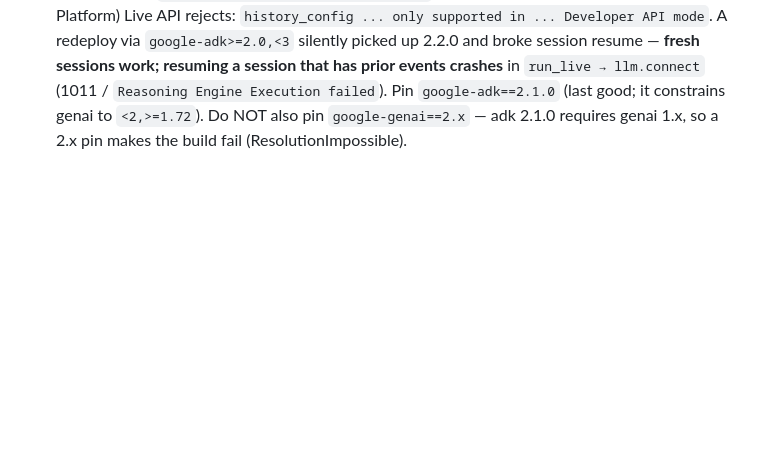
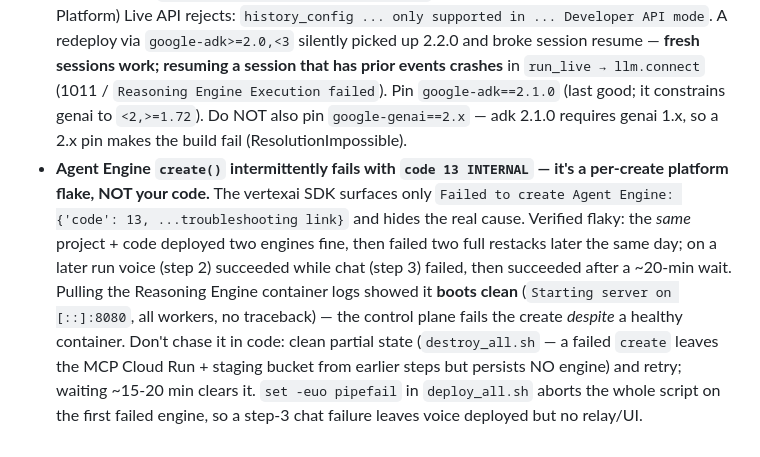
Before and after one commit to puvvula89/att-voice, a Markdown page: CLAUDE.md, the part around the change. Rendered like a GitHub page; blank space fills up the shorter version.

Commit message:
docs: record Agent Engine code-13 create flake as a deploy learning
Agent Engine create() intermittently returns code 13 INTERNAL — a per-create
platform flake, not the code (container boots clean; same project/code succeeds
on retry). Clean partial state and retry; ~15-20 min wait clears it.

```diff
--- a/CLAUDE.md
+++ b/CLAUDE.md
@@ -45,3 +45,4 @@ Voice-agent reference project on Google ADK + the Gemini Live API. One numbered
 - **The voice client must stop the mic + close the WS between calls — a leftover mic interrupts the next greeting.** `startMic` opens a `MediaStream` + capture `AudioContext` that nothing stopped, and `endCall` didn't close the socket. A second call in the same tab left the first call's mic running, feeding audio into the new session → the agent's greeting got interrupted ("stuck, no greeting" on call 2). Fix: `startMic` returns a `stop()`; tear down (stop mic, close socket) before each new call and on end; guard mic-send on the specific socket captured at start. (Backend greeting was provably healthy — reproduced fine over the wire; the bug was purely client lifecycle.)
 - **A `vertexai.Client` must stay referenced while you use an agent it returned — GC closes its async httpx client.** Calling a deployed engine's `async_stream_query` via `agent = client.agent_engines.get(...)` where the `client` local then falls out of scope works locally (genai 1.x) but on a deployed server (genai 2.x) raises `RuntimeError: Cannot send a request, as the client has been closed` on the FIRST call — the agent's async httpx client is owned by the `Client`, which GC tears down. Create AND hold the `Client` for the whole call lifetime (e.g. one per WebSocket connection), not in a helper that returns just the agent.
 - **Pin `google-adk` for Agent Engine Live deploys — unpinned ranges drift and break Vertex Live resume.** `google-adk==2.2.0` (2026-06-04) pulls `google-genai` 2.x, whose Live converter sets/forwards `live_connect_config.history_config`, which the Vertex (Enterprise Agent Platform) Live API rejects: `history_config ... only supported in ... Developer API mode`. A redeploy via `google-adk>=2.0,<3` silently picked up 2.2.0 and broke session resume — **fresh sessions work; resuming a session that has prior events crashes** in `run_live → llm.connect` (1011 / `Reasoning Engine Execution failed`). Pin `google-adk==2.1.0` (last good; it constrains genai to `<2,>=1.72`). Do NOT also pin `google-genai==2.x` — adk 2.1.0 requires genai 1.x, so a 2.x pin makes the build fail (ResolutionImpossible).
+- **Agent Engine `create()` intermittently fails with `code 13 INTERNAL` — it's a per-create platform flake, NOT your code.** The vertexai SDK surfaces only `Failed to create Agent Engine: {'code': 13, ...troubleshooting link}` and hides the real cause. Verified flaky: the *same* project + code deployed two engines fine, then failed two full restacks later the same day; on a later run voice (step 2) succeeded while chat (step 3) failed, then succeeded after a ~20-min wait. Pulling the Reasoning Engine container logs showed it **boots clean** (`Starting server on [::]:8080`, all workers, no traceback) — the control plane fails the create *despite* a healthy container. Don't chase it in code: clean partial state (`destroy_all.sh` — a failed `create` leaves the MCP Cloud Run + staging bucket from earlier steps but persists NO engine) and retry; waiting ~15-20 min clears it. `set -euo pipefail` in `deploy_all.sh` aborts the whole script on the first failed engine, so a step-3 chat failure leaves voice deployed but no relay/UI.
```
